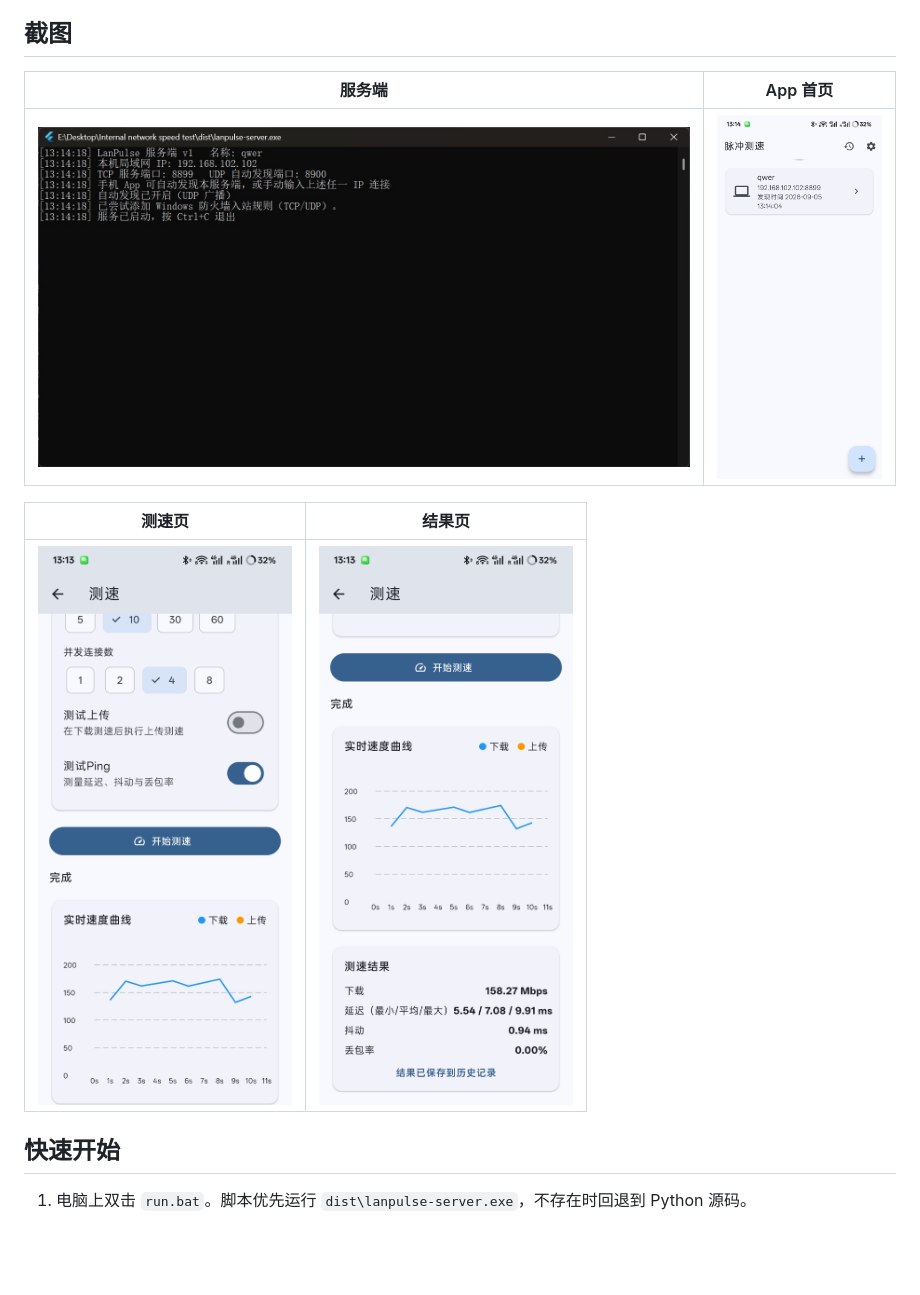
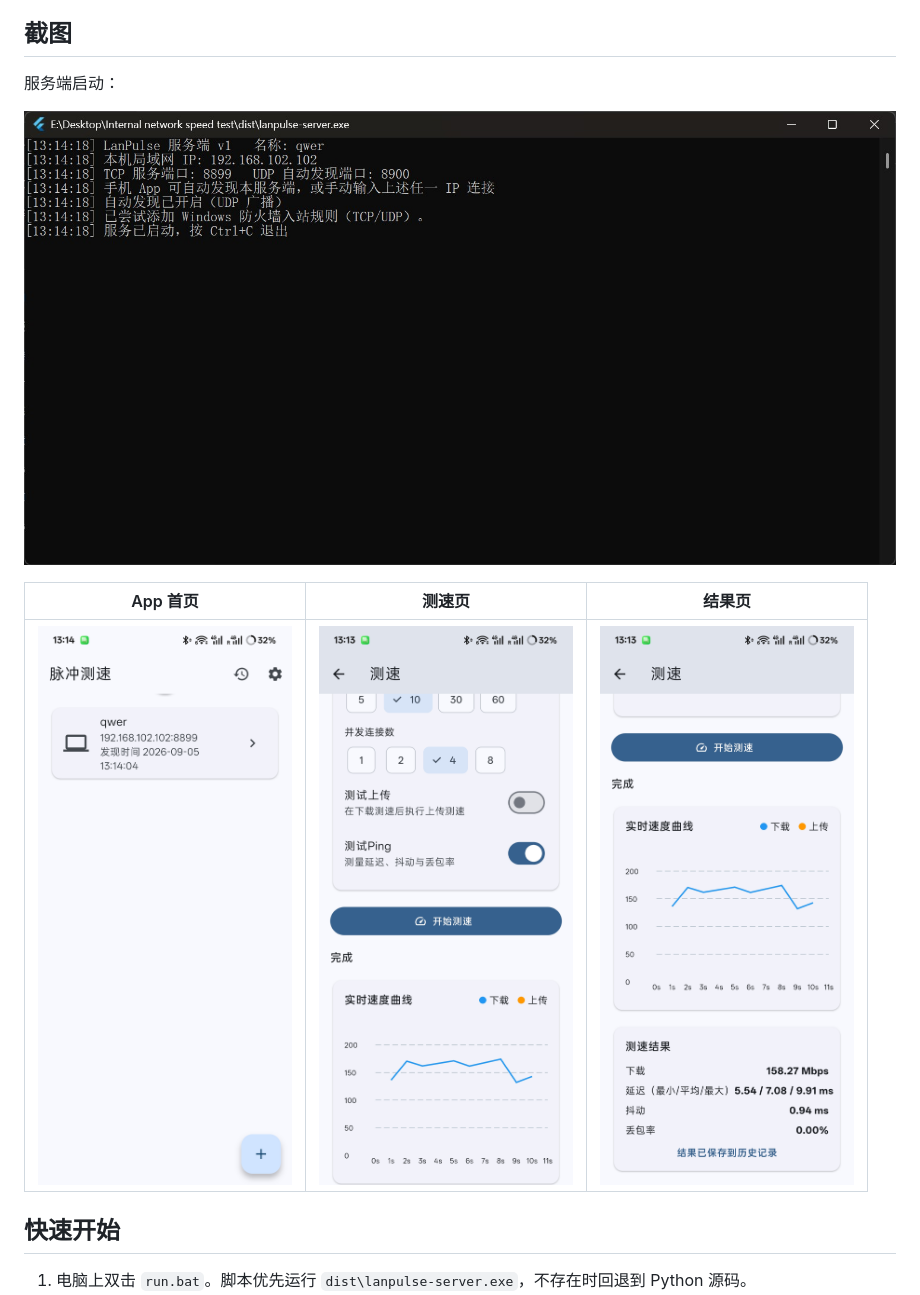
Before and after one commit to qutten/LanPulse, a Markdown page: README.md, the part around the change. Rendered like a GitHub page; blank space fills up the shorter version.

```diff
--- a/README.md
+++ b/README.md
@@ -19,13 +19,13 @@
 
 ## 截图
 
-| 服务端 | App 首页 |
-| --- | --- |
-| ![](docs/screenshots/server-console.jpg) | ![](docs/screenshots/app-home.jpg) |
+服务端启动：
 
-| 测速页 | 结果页 |
-| --- | --- |
-| ![](docs/screenshots/app-speed.jpg) | ![](docs/screenshots/app-result.jpg) |
+![服务端启动](docs/screenshots/server-console.jpg)
+
+| App 首页 | 测速页 | 结果页 |
+| --- | --- | --- |
+| ![App 首页](docs/screenshots/app-home.jpg) | ![测速页](docs/screenshots/app-speed.jpg) | ![结果页](docs/screenshots/app-result.jpg) |
 
 ## 快速开始
 
```
Also changed, not shown: README.en.md (+6 -6 lines).
